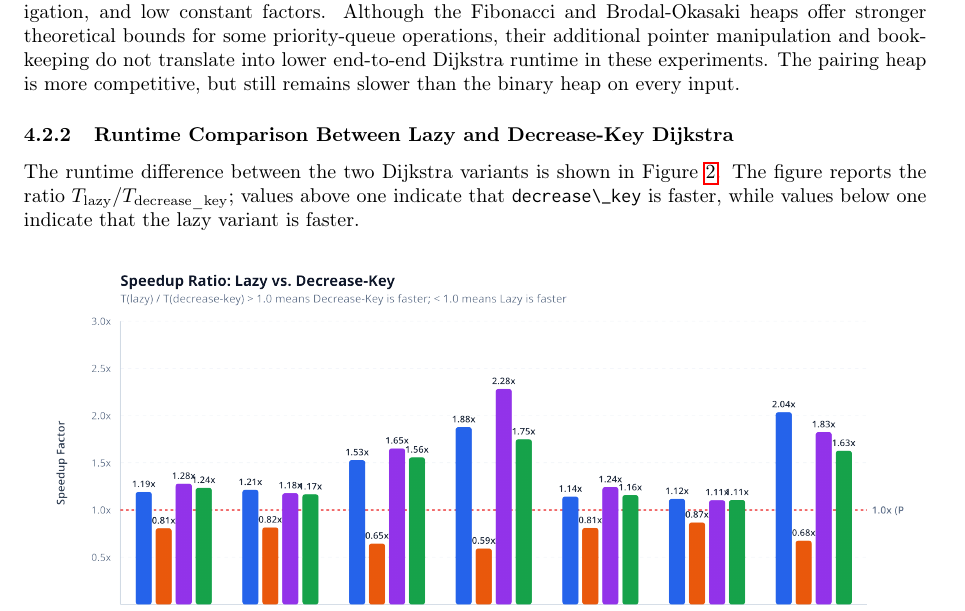
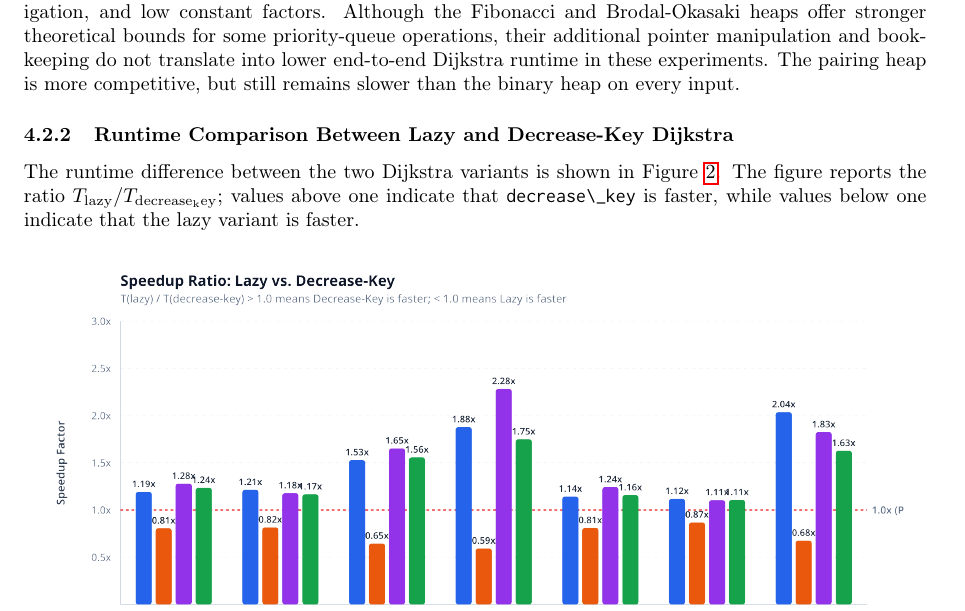
Before and after one commit to GiangPiano/dijkstra-pq-bench, a LaTeX document (report/report.tex, which reads report/sections/04_results_and_analysis/results_and_analysis.tex): part of page 14 of 27, cut so that both start at the same text. Compiled offline with pdfLaTeX.

Commit message:
chore: fix report a litle

```diff
--- a/report/sections/04_results_and_analysis/results_and_analysis.tex
+++ b/report/sections/04_results_and_analysis/results_and_analysis.tex
@@ -71,7 +71,7 @@ than the binary heap on every input.
 
 The runtime difference between the two Dijkstra variants is shown in
 Figure~\ref{fig:lazy-decrease-runtime}. The figure reports the ratio
-$T_{\mathrm{lazy}}/T_{\mathrm{decrease\_key}}$; values above one indicate that
+$T_{\mathrm{lazy}}/T_{\mathrm{decrease_key}}$; values above one indicate that
 \code{decrease\_key} is faster, while values below one indicate that the lazy
 variant is faster.
 
```
